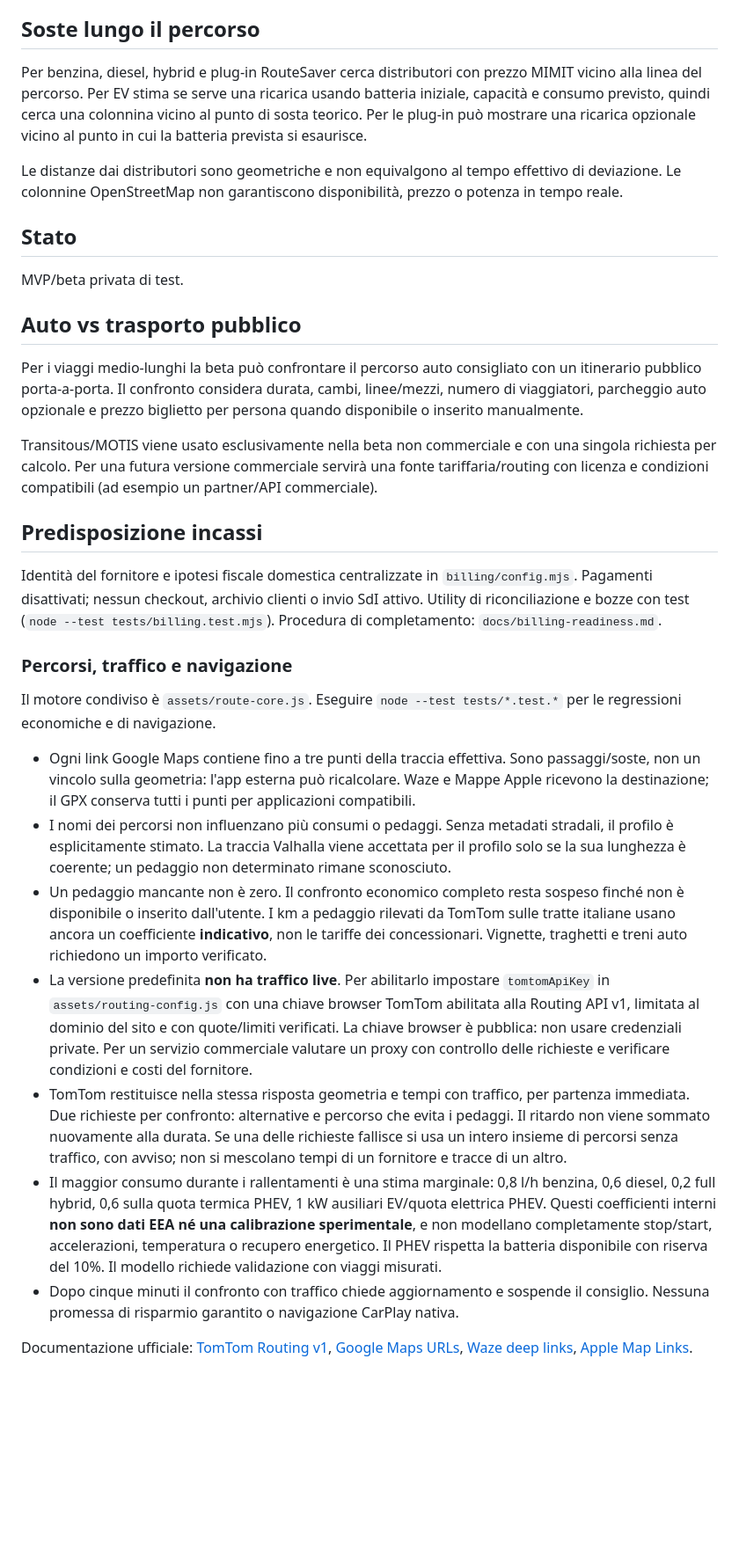
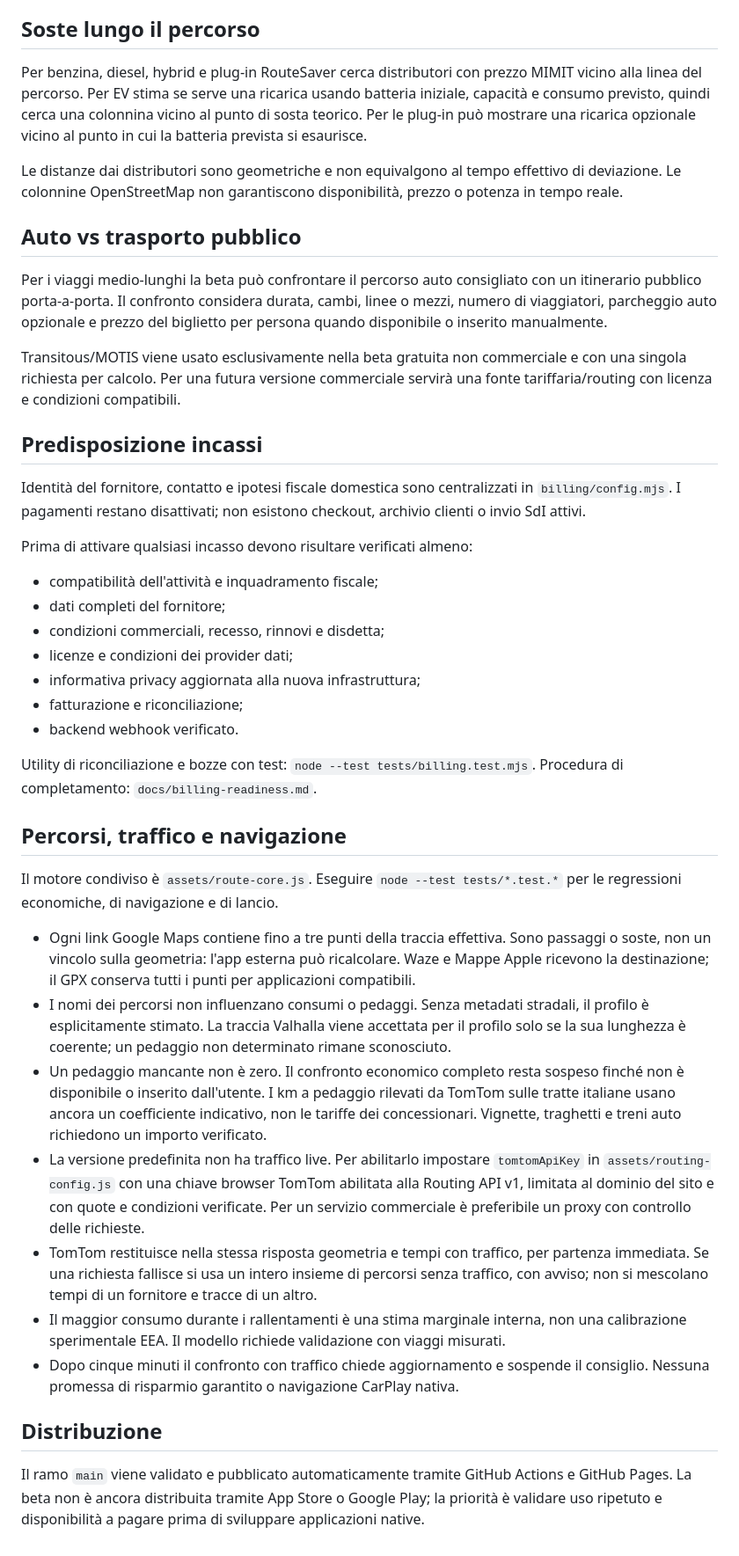
Before and after one commit to baiez82-stack/routesaver, a Markdown page: README.md, the part around one of its changes. Shown at 88% size. Rendered like a GitHub page; blank space fills up the shorter version.

```diff
--- a/README.md
+++ b/README.md
@@ -28,30 +57,44 @@ RouteSaver parte dal consumo base del modello selezionato nel catalogo EEA. Se d
 
 ## Soste lungo il percorso
+
 Per benzina, diesel, hybrid e plug-in RouteSaver cerca distributori con prezzo MIMIT vicino alla linea del percorso. Per EV stima se serve una ricarica usando batteria iniziale, capacità e consumo previsto, quindi cerca una colonnina vicino al punto di sosta teorico. Per le plug-in può mostrare una ricarica opzionale vicino al punto in cui la batteria prevista si esaurisce.
 
 Le distanze dai distributori sono geometriche e non equivalgono al tempo effettivo di deviazione. Le colonnine OpenStreetMap non garantiscono disponibilità, prezzo o potenza in tempo reale.
 
-## Stato
-MVP/beta privata di test.
+## Auto vs trasporto pubblico
 
+Per i viaggi medio-lunghi la beta può confrontare il percorso auto consigliato con un itinerario pubblico porta-a-porta. Il confronto considera durata, cambi, linee o mezzi, numero di viaggiatori, parcheggio auto opzionale e prezzo del biglietto per persona quando disponibile o inserito manualmente.
 
-## Auto vs trasporto pubblico
-Per i viaggi medio-lunghi la beta può confrontare il percorso auto consigliato con un itinerario pubblico porta-a-porta. Il confronto considera durata, cambi, linee/mezzi, numero di viaggiatori, parcheggio auto opzionale e prezzo biglietto per persona quando disponibile o inserito manualmente.
+Transitous/MOTIS viene usato esclusivamente nella beta gratuita non commerciale e con una singola richiesta per calcolo. Per una futura versione commerciale servirà una fonte tariffaria/routing con licenza e condizioni compatibili.
 
-Transitous/MOTIS viene usato esclusivamente nella beta non commerciale e con una singola richiesta per calcolo. Per una futura versione commerciale servirà una fonte tariffaria/routing con licenza e condizioni compatibili (ad esempio un partner/API commerciale).
 ## Predisposizione incassi
-Identità del fornitore e ipotesi fiscale domestica centralizzate in `billing/config.mjs`. Pagamenti disattivati; nessun checkout, archivio clienti o invio SdI attivo. Utility di riconciliazione e bozze con test (`node --test tests/billing.test.mjs`). Procedura di completamento: `docs/billing-readiness.md`.
 
-### Percorsi, traffico e navigazione
+Identità del fornitore, contatto e ipotesi fiscale domestica sono centralizzati in `billing/config.mjs`. I pagamenti restano disattivati; non esistono checkout, archivio clienti o invio SdI attivi.
 
-Il motore condiviso è `assets/route-core.js`. Eseguire `node --test tests/*.test.*` per le regressioni economiche e di navigazione.
+Prima di attivare qualsiasi incasso devono risultare verificati almeno:
 
-- Ogni link Google Maps contiene fino a tre punti della traccia effettiva. Sono passaggi/soste, non un vincolo sulla geometria: l'app esterna può ricalcolare. Waze e Mappe Apple ricevono la destinazione; il GPX conserva tutti i punti per applicazioni compatibili.
-- I nomi dei percorsi non influenzano più consumi o pedaggi. Senza metadati stradali, il profilo è esplicitamente stimato. La traccia Valhalla viene accettata per il profilo solo se la sua lunghezza è coerente; un pedaggio non determinato rimane sconosciuto.
-- Un pedaggio mancante non è zero. Il confronto economico completo resta sospeso finché non è disponibile o inserito dall'utente. I km a pedaggio rilevati da TomTom sulle tratte italiane usano ancora un coefficiente **indicativo**, non le tariffe dei concessionari. Vignette, traghetti e treni auto richiedono un importo verificato.
-- La versione predefinita **non ha traffico live**. Per abilitarlo impostare `tomtomApiKey` in `assets/routing-config.js` con una chiave browser TomTom abilitata alla Routing API v1, limitata al dominio del sito e con quote/limiti verificati. La chiave browser è pubblica: non usare credenziali private. Per un servizio commerciale valutare un proxy con controllo delle richieste e verificare condizioni e costi del fornitore.
-- TomTom restituisce nella stessa risposta geometria e tempi con traffico, per partenza immediata. Due richieste per confronto: alternative e percorso che evita i pedaggi. Il ritardo non viene sommato nuovamente alla durata. Se una delle richieste fallisce si usa un intero insieme di percorsi senza traffico, con avviso; non si mescolano tempi di un fornitore e tracce di un altro.
-- Il maggior consumo durante i rallentamenti è una stima marginale: 0,8 l/h benzina, 0,6 diesel, 0,2 full hybrid, 0,6 sulla quota termica PHEV, 1 kW ausiliari EV/quota elettrica PHEV. Questi coefficienti interni **non sono dati EEA né una calibrazione sperimentale**, e non modellano completamente stop/start, accelerazioni, temperatura o recupero energetico. Il PHEV rispetta la batteria disponibile con riserva del 10%. Il modello richiede validazione con viaggi misurati.
+- compatibilità dell'attività e inquadramento fiscale;
+- dati completi del fornitore;
+- condizioni commerciali, recesso, rinnovi e disdetta;
+- licenze e condizioni dei provider dati;
+- informativa privacy aggiornata alla nuova infrastruttura;
+- fatturazione e riconciliazione;
+- backend webhook verificato.
+
+Utility di riconciliazione e bozze con test: `node --test tests/billing.test.mjs`. Procedura di completamento: `docs/billing-readiness.md`.
+
+## Percorsi, traffico e navigazione
+
+Il motore condiviso è `assets/route-core.js`. Eseguire `node --test tests/*.test.*` per le regressioni economiche, di navigazione e di lancio.
+
+- Ogni link Google Maps contiene fino a tre punti della traccia effettiva. Sono passaggi o soste, non un vincolo sulla geometria: l'app esterna può ricalcolare. Waze e Mappe Apple ricevono la destinazione; il GPX conserva tutti i punti per applicazioni compatibili.
+- I nomi dei percorsi non influenzano consumi o pedaggi. Senza metadati stradali, il profilo è esplicitamente stimato. La traccia Valhalla viene accettata per il profilo solo se la sua lunghezza è coerente; un pedaggio non determinato rimane sconosciuto.
+- Un pedaggio mancante non è zero. Il confronto economico completo resta sospeso finché non è disponibile o inserito dall'utente. I km a pedaggio rilevati da TomTom sulle tratte italiane usano ancora un coefficiente indicativo, non le tariffe dei concessionari. Vignette, traghetti e treni auto richiedono un importo verificato.
+- La versione predefinita non ha traffico live. Per abilitarlo impostare `tomtomApiKey` in `assets/routing-config.js` con una chiave browser TomTom abilitata alla Routing API v1, limitata al dominio del sito e con quote e condizioni verificate. Per un servizio commerciale è preferibile un proxy con controllo delle richieste.
+- TomTom restituisce nella stessa risposta geometria e tempi con traffico, per partenza immediata. Se una richiesta fallisce si usa un intero insieme di percorsi senza traffico, con avviso; non si mescolano tempi di un fornitore e tracce di un altro.
+- Il maggior consumo durante i rallentamenti è una stima marginale interna, non una calibrazione sperimentale EEA. Il modello richiede validazione con viaggi misurati.
 - Dopo cinque minuti il confronto con traffico chiede aggiornamento e sospende il consiglio. Nessuna promessa di risparmio garantito o navigazione CarPlay nativa.
 
-Documentazione ufficiale: [TomTom Routing v1](https://docs.tomtom.com/routing-api/documentation/tomtom-maps/v1/calculate-route), [Google Maps URLs](https://developers.google.com/maps/documentation/urls/get-started), [Waze deep links](https://developers.google.com/waze/deeplinks/), [Apple Map Links](https://developer.apple.com/library/archive/featuredarticles/iPhoneURLScheme_Reference/MapLinks/MapLinks.html).
+## Distribuzione
+
+Il ramo `main` viene validato e pubblicato automaticamente tramite GitHub Actions e GitHub Pages. La beta non è ancora distribuita tramite App Store o Google Play; la priorità è validare uso ripetuto e disponibilità a pagare prima di sviluppare applicazioni native.
```
Also changed, not shown: other parts of README.md (+44 -15 lines).
